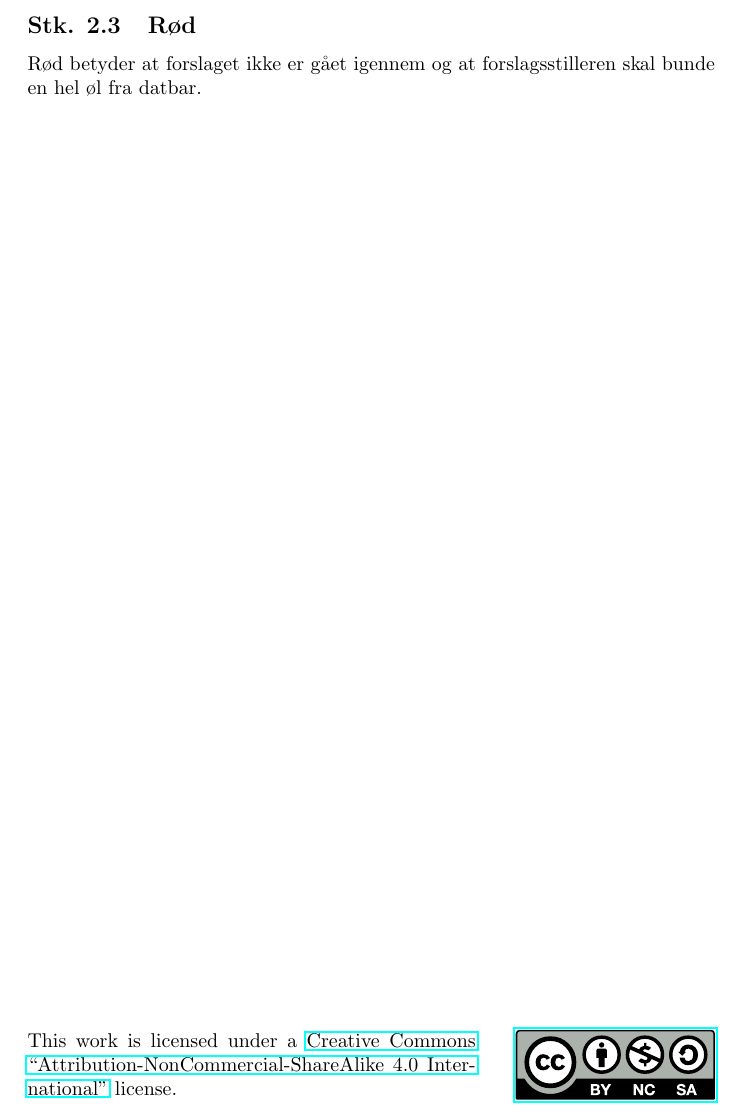
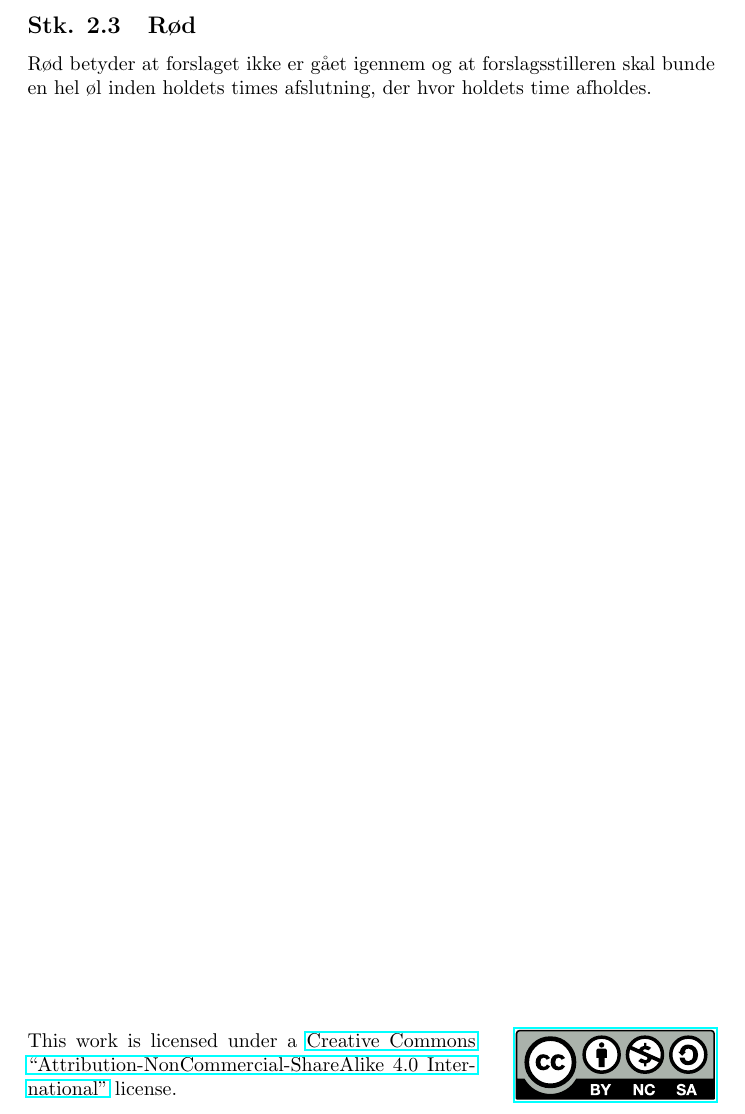
Before and after one commit to ullebe1/dat5vedtaegter, a LaTeX document (main.tex): part of page 9 of 9, cut so that both start at the same text. Compiled offline with pdfLaTeX.

Commit message:
Øl til holdets time

```diff
--- a/main.tex
+++ b/main.tex
@@ -212,5 +212,5 @@ version={4.0},
 	\subsubsection{Rød}
-	Rød betyder at forslaget ikke er gået igennem og at forslagsstilleren skal bunde en hel øl fra datbar.
+	Rød betyder at forslaget ikke er gået igennem og at forslagsstilleren skal bunde en hel øl inden holdets times afslutning, der hvor holdets time afholdes.
 
 
 	\vfill
```
Also changed, not shown: main.tex (2 more changed lines).
